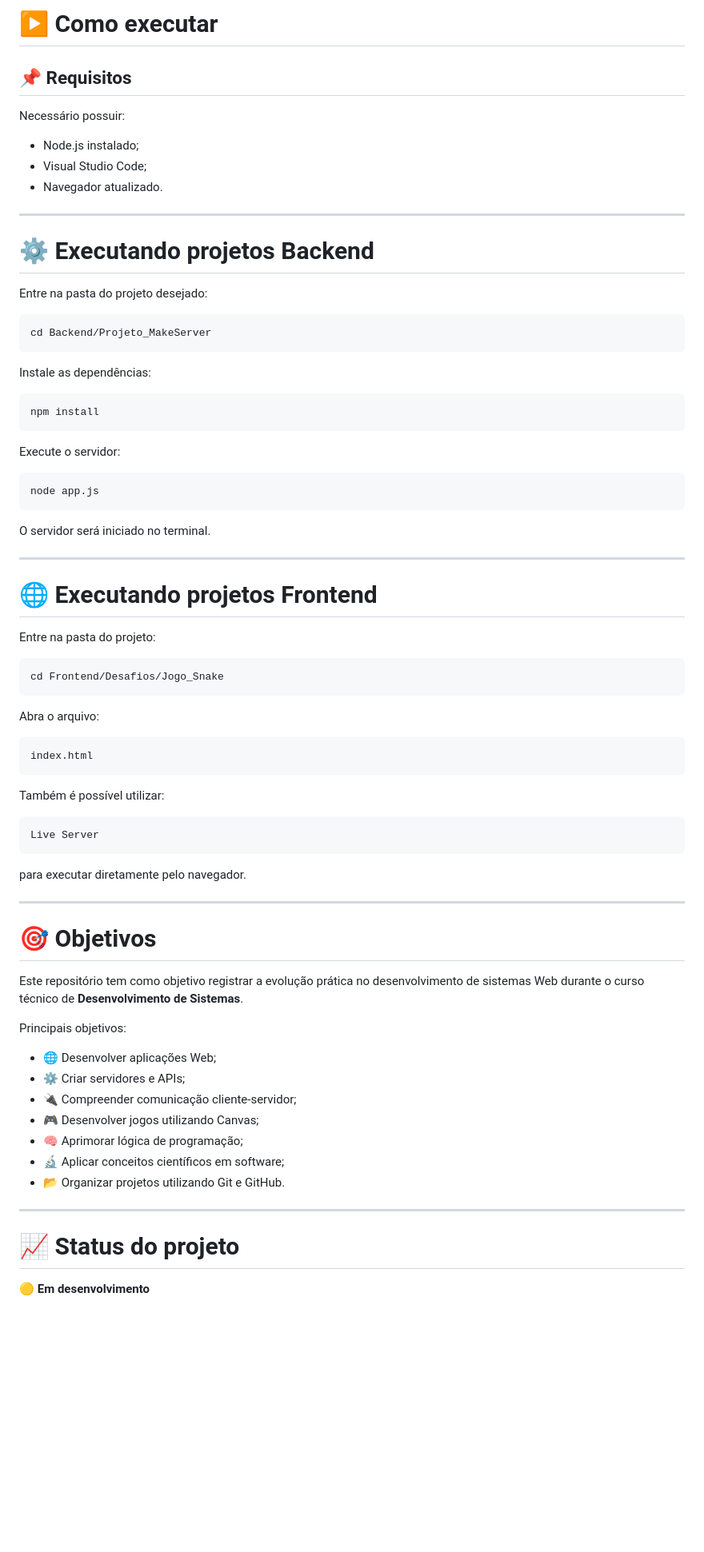
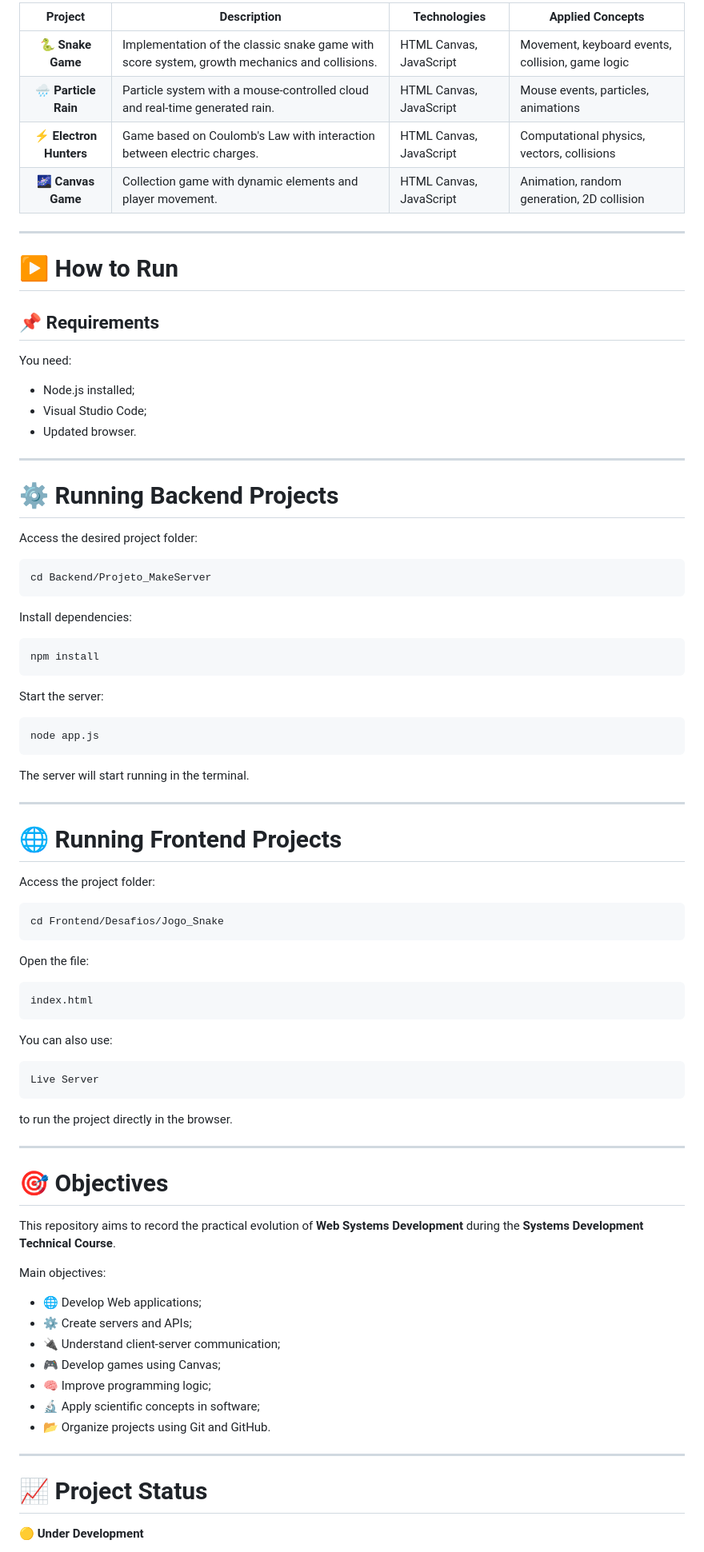
Before and after one commit to Tuany-rvlh/DAPL_2K26_P2, a Markdown page: README.md, the part around one of its changes. Shown at 80% size. GitHub-like rendering; blank space fills up the shorter version.

Commit message:
docs: melhora README colocando em English

````diff
--- a/README.md
+++ b/README.md
@@ -167,85 +147,95 @@ Principais conceitos trabalhados:
 
-# ▶️ Como executar
-
-## 📌 Requisitos
-
-Necessário possuir:
-
-- Node.js instalado;
-- Visual Studio Code;
-- Navegador atualizado.
+| Project | Description | Technologies | Applied Concepts |
+|:---:|---|---|---|
+| 🐍 **Snake Game** | Implementation of the classic snake game with score system, growth mechanics and collisions. | HTML Canvas, JavaScript | Movement, keyboard events, collision, game logic |
+| 🌧️ **Particle Rain** | Particle system with a mouse-controlled cloud and real-time generated rain. | HTML Canvas, JavaScript | Mouse events, particles, animations |
+| ⚡ **Electron Hunters** | Game based on Coulomb's Law with interaction between electric charges. | HTML Canvas, JavaScript | Computational physics, vectors, collisions |
+| 🌌 **Canvas Game** | Collection game with dynamic elements and player movement. | HTML Canvas, JavaScript | Animation, random generation, 2D collision |
 
 
 ---
 
-# ⚙️ Executando projetos Backend
+# ▶️ How to Run
 
-Entre na pasta do projeto desejado:
+## 📌 Requirements
+
+You need:
+
+- Node.js installed;
+- Visual Studio Code;
+- Updated browser.
+
+
+---
+
+# ⚙️ Running Backend Projects
+
+Access the desired project folder:
 
 ```bash
 cd Backend/Projeto_MakeServer
 ```
 
-Instale as dependências:
+Install dependencies:
 
 ```bash
 npm install
 ```
 
-Execute o servidor:
+Start the server:
 
 ```bash
 node app.js
 ```
 
-O servidor será iniciado no terminal.
+The server will start running in the terminal.
 
 
 ---
 
-# 🌐 Executando projetos Frontend
+# 🌐 Running Frontend Projects
 
-Entre na pasta do projeto:
+Access the project folder:
 
 ```bash
 cd Frontend/Desafios/Jogo_Snake
 ```
 
-Abra o arquivo:
+Open the file:
 
 ```text
 index.html
 ```
 
-Também é possível utilizar:
+You can also use:
 
 ```text
 Live Server
 ```
 
-para executar diretamente pelo navegador.
+to run the project directly in the browser.
 
 
 ---
 
-# 🎯 Objetivos
+# 🎯 Objectives
 
-Este repositório tem como objetivo registrar a evolução prática no desenvolvimento de sistemas Web durante o curso técnico de **Desenvolvimento de Sistemas**.
+This repository aims to record the practical evolution of **Web Systems Development** during the **Systems Development Technical Course**.
 
-Principais objetivos:
+Main objectives:
 
-- 🌐 Desenvolver aplicações Web;
-- ⚙️ Criar servidores e APIs;
-- 🔌 Compreender comunicação cliente-servidor;
-- 🎮 Desenvolver jogos utilizando Canvas;
-- 🧠 Aprimorar lógica de programação;
-- 🔬 Aplicar conceitos científicos em software;
-- 📂 Organizar projetos utilizando Git e GitHub.
+- 🌐 Develop Web applications;
+- ⚙️ Create servers and APIs;
+- 🔌 Understand client-server communication;
+- 🎮 Develop games using Canvas;
+- 🧠 Improve programming logic;
+- 🔬 Apply scientific concepts in software;
+- 📂 Organize projects using Git and GitHub.
 
 
 ---
 
-# 📈 Status do projeto
+# 📈 Project Status
 
-🟡 **Em desenvolvimento**
+🟡 **Under Development**
 
````
Also changed, not shown: other parts of README.md (+46 -66 lines).
